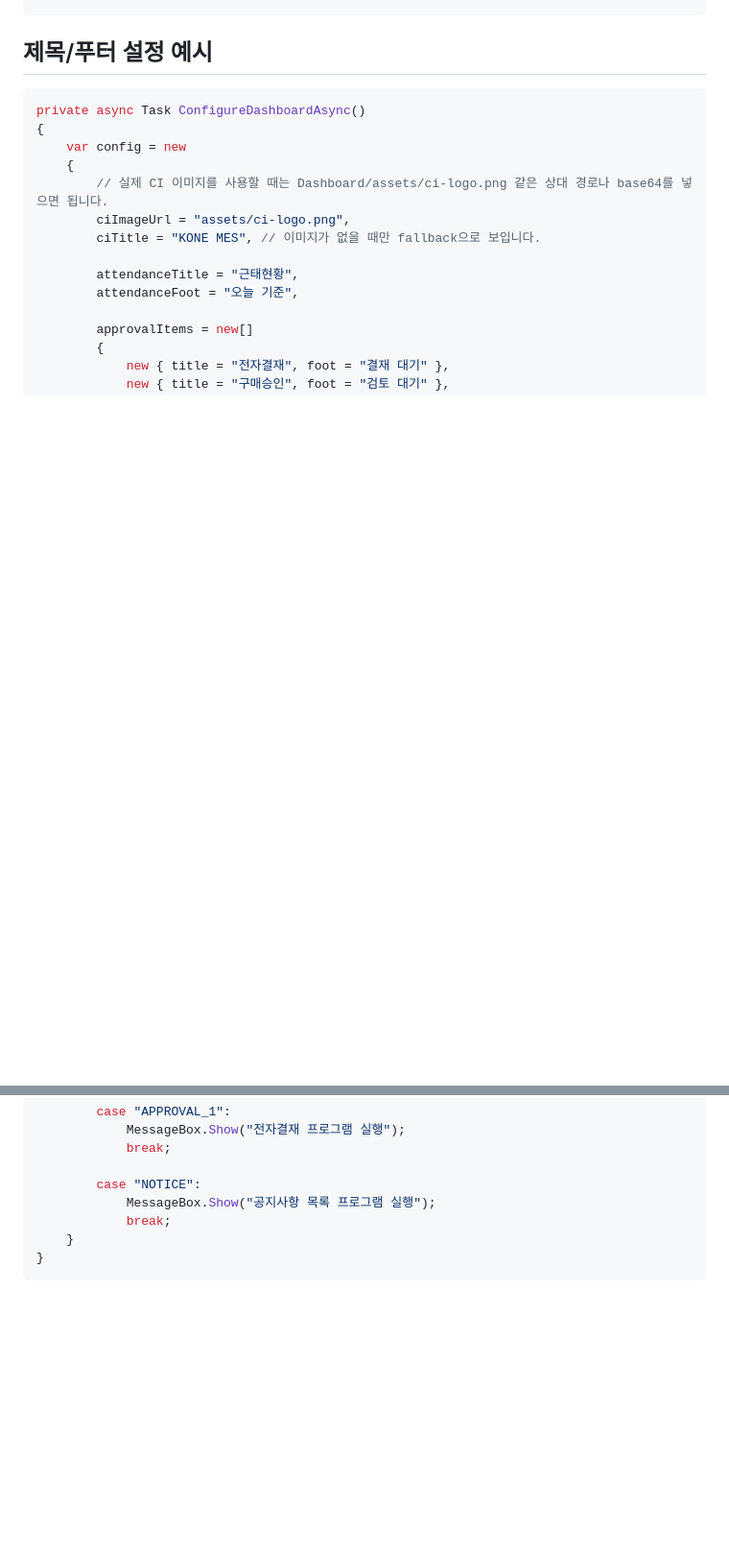
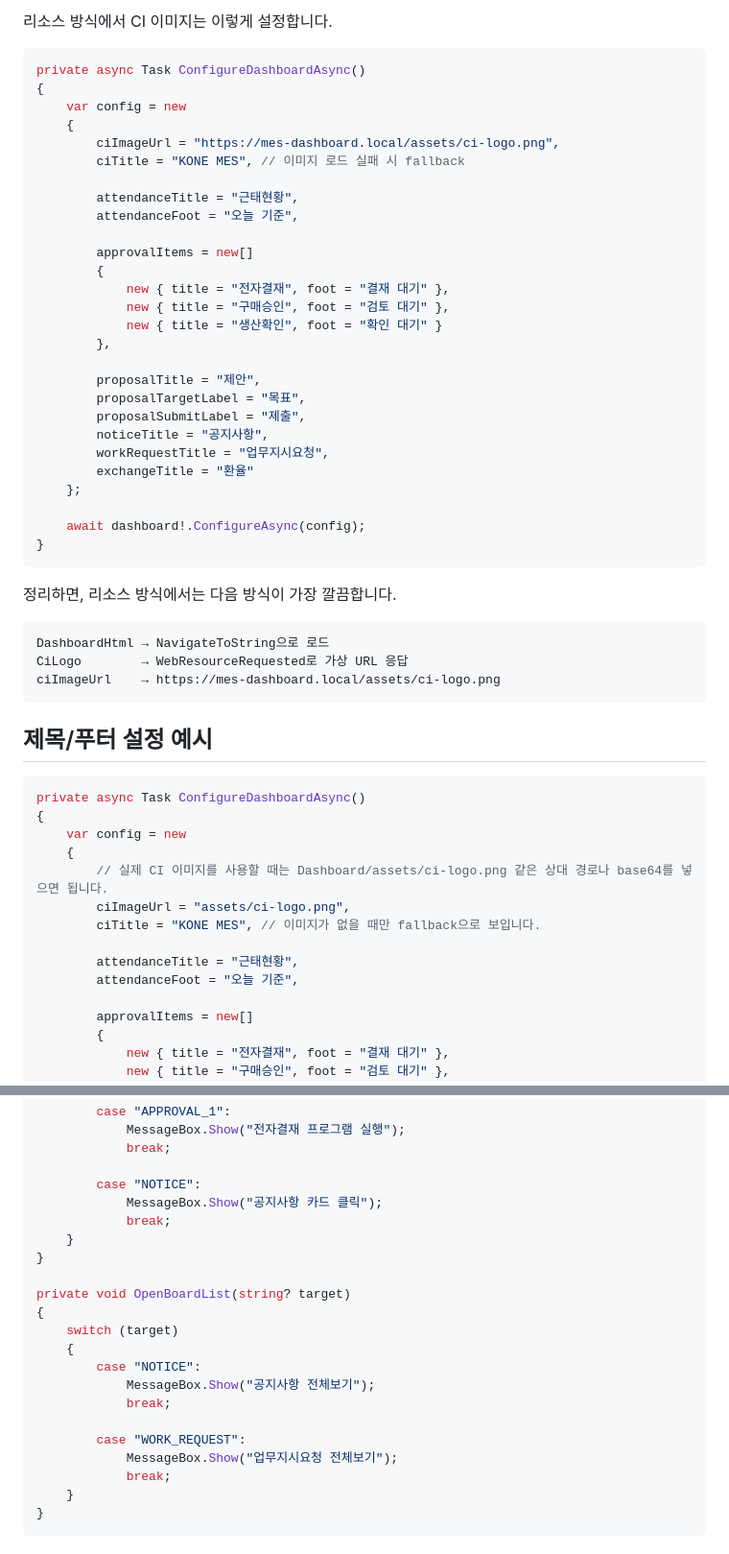
Before and after one commit to GNh0/MES_Dashboard_1, a Markdown page: README.md, 2 parts joined by grey strips. Shown at 96% size. GitHub-like rendering; blank space fills up the shorter version.

Commit message:
Document resource-based HTML and CI image usage

````diff
--- a/README.md
+++ b/README.md
@@ -85,3 +171,41 @@ public partial class FrmDashboard : Form
+리소스 방식에서 CI 이미지는 이렇게 설정합니다.
+
+```csharp
+private async Task ConfigureDashboardAsync()
+{
+    var config = new
+    {
+        ciImageUrl = "https://mes-dashboard.local/assets/ci-logo.png",
+        ciTitle = "KONE MES", // 이미지 로드 실패 시 fallback
+
+        attendanceTitle = "근태현황",
+        attendanceFoot = "오늘 기준",
+
+        approvalItems = new[]
+        {
+            new { title = "전자결재", foot = "결재 대기" },
+            new { title = "구매승인", foot = "검토 대기" },
+            new { title = "생산확인", foot = "확인 대기" }
+        },
+
+        proposalTitle = "제안",
+        proposalTargetLabel = "목표",
+        proposalSubmitLabel = "제출",
+        noticeTitle = "공지사항",
+        workRequestTitle = "업무지시요청",
+        exchangeTitle = "환율"
+    };
+
+    await dashboard!.ConfigureAsync(config);
+}
+```
+
+정리하면, 리소스 방식에서는 다음 방식이 가장 깔끔합니다.
+
+```text
+DashboardHtml → NavigateToString으로 로드
+CiLogo        → WebResourceRequested로 가상 URL 응답
+ciImageUrl    → https://mes-dashboard.local/assets/ci-logo.png
 ```
 
 ## 제목/푸터 설정 예시
@@ -206,7 +334,21 @@ private void OpenDashboardProgram(string? target)
             break;
 
         case "NOTICE":
-            MessageBox.Show("공지사항 목록 프로그램 실행");
+            MessageBox.Show("공지사항 카드 클릭");
+            break;
+    }
+}
+
+private void OpenBoardList(string? target)
+{
+    switch (target)
+    {
+        case "NOTICE":
+            MessageBox.Show("공지사항 전체보기");
+            break;
+
+        case "WORK_REQUEST":
+            MessageBox.Show("업무지시요청 전체보기");
             break;
     }
 }
````
Also changed, not shown: other parts of README.md (+90 -0 lines).
